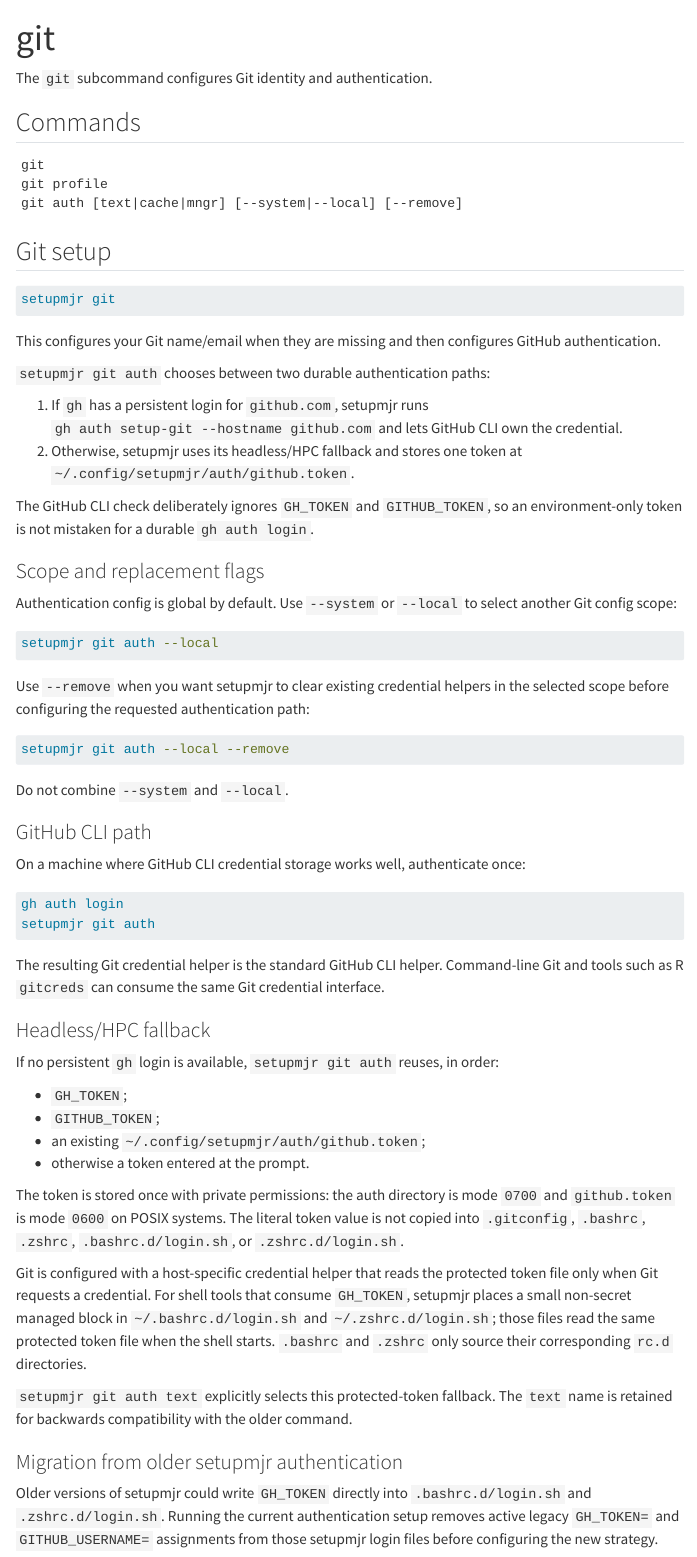
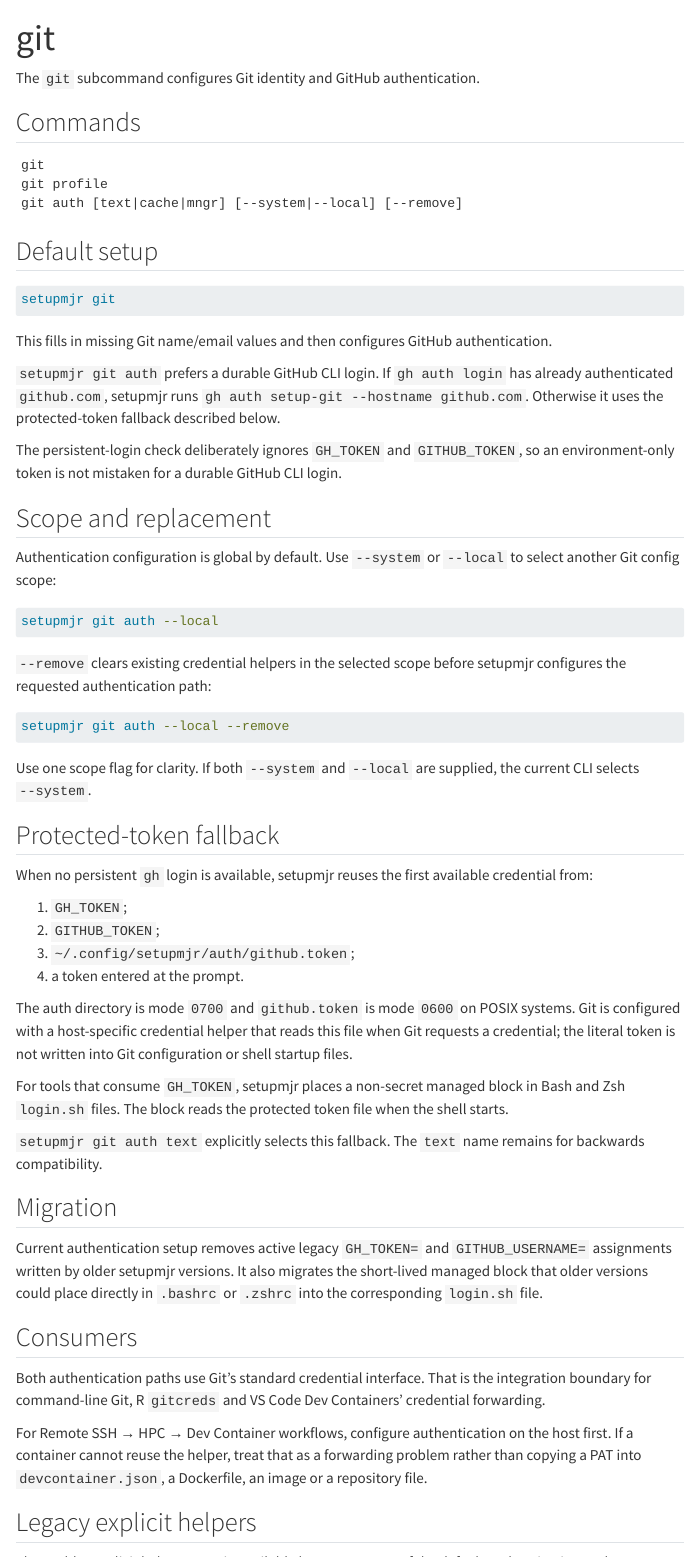
Before and after one commit to MiguelRodo/setupmjr, a Quarto document (git.qmd): the page in a window 1100 px wide, from its top, and a second part further down, joined at a grey line. Rendered offline with R 4.5, knitr and Pandoc in place of Quarto, with nearby package versions; menus at the side of the page are left out.

Commit message:
Ponytail Git guide

````diff
--- a/git.qmd
+++ b/git.qmd
@@ -3,7 +3,7 @@
 toc: true
 ---
 
-The `git` subcommand configures Git identity and authentication.
+The `git` subcommand configures Git identity and GitHub authentication.
 
 ## Commands
 
@@ -13,82 +13,62 @@
 git auth [text|cache|mngr] [--system|--local] [--remove]
 ```
 
-## Git setup
+## Default setup
 
 ```bash
 setupmjr git
 ```
 
-This configures your Git name/email when they are missing and then configures GitHub authentication.
+This fills in missing Git name/email values and then configures GitHub authentication.
 
-`setupmjr git auth` chooses between two durable authentication paths:
+`setupmjr git auth` prefers a durable GitHub CLI login. If `gh auth login` has already authenticated `github.com`, setupmjr runs `gh auth setup-git --hostname github.com`. Otherwise it uses the protected-token fallback described below.
 
-1. If `gh` has a persistent login for `github.com`, setupmjr runs `gh auth setup-git --hostname github.com` and lets GitHub CLI own the credential.
-2. Otherwise, setupmjr uses its headless/HPC fallback and stores one token at `~/.config/setupmjr/auth/github.token`.
+The persistent-login check deliberately ignores `GH_TOKEN` and `GITHUB_TOKEN`, so an environment-only token is not mistaken for a durable GitHub CLI login.
 
-The GitHub CLI check deliberately ignores `GH_TOKEN` and `GITHUB_TOKEN`, so an environment-only token is not mistaken for a durable `gh auth login`.
+## Scope and replacement
 
-### Scope and replacement flags
-
-Authentication config is global by default. Use `--system` or `--local` to select another Git config scope:
+Authentication configuration is global by default. Use `--system` or `--local` to select another Git config scope:
 
 ```bash
 setupmjr git auth --local
 ```
 
-Use `--remove` when you want setupmjr to clear existing credential helpers in the selected scope before configuring the requested authentication path:
+`--remove` clears existing credential helpers in the selected scope before setupmjr configures the requested authentication path:
 
 ```bash
 setupmjr git auth --local --remove
 ```
 
-Do not combine `--system` and `--local`.
+Use one scope flag for clarity. If both `--system` and `--local` are supplied, the current CLI selects `--system`.
 
-### GitHub CLI path
+## Protected-token fallback
 
-On a machine where GitHub CLI credential storage works well, authenticate once:
+When no persistent `gh` login is available, setupmjr reuses the first available credential from:
 
-```bash
-gh auth login
-setupmjr git auth
-```
+1. `GH_TOKEN`;
+2. `GITHUB_TOKEN`;
+3. `~/.config/setupmjr/auth/github.token`;
+4. a token entered at the prompt.
 
-The resulting Git credential helper is the standard GitHub CLI helper. Command-line Git and tools such as R `gitcreds` can consume the same Git credential interface.
+The auth directory is mode `0700` and `github.token` is mode `0600` on POSIX systems. Git is configured with a host-specific credential helper that reads this file when Git requests a credential; the literal token is not written into Git configuration or shell startup files.
 
-### Headless/HPC fallback
+For tools that consume `GH_TOKEN`, setupmjr places a non-secret managed block in Bash and Zsh `login.sh` files. The block reads the protected token file when the shell starts.
 
-If no persistent `gh` login is available, `setupmjr git auth` reuses, in order:
+`setupmjr git auth text` explicitly selects this fallback. The `text` name remains for backwards compatibility.
 
-- `GH_TOKEN`;
-- `GITHUB_TOKEN`;
-- an existing `~/.config/setupmjr/auth/github.token`;
-- otherwise a token entered at the prompt.
+## Migration
 
-The token is stored once with private permissions: the auth directory is mode `0700` and `github.token` is mode `0600` on POSIX systems. The literal token value is not copied into `.gitconfig`, `.bashrc`, `.zshrc`, `.bashrc.d/login.sh`, or `.zshrc.d/login.sh`.
+Current authentication setup removes active legacy `GH_TOKEN=` and `GITHUB_USERNAME=` assignments written by older setupmjr versions. It also migrates the short-lived managed block that older versions could place directly in `.bashrc` or `.zshrc` into the corresponding `login.sh` file.
 
-Git is configured with a host-specific credential helper that reads the protected token file only when Git requests a credential. For shell tools that consume `GH_TOKEN`, setupmjr places a small non-secret managed block in `~/.bashrc.d/login.sh` and `~/.zshrc.d/login.sh`; those files read the same protected token file when the shell starts. `.bashrc` and `.zshrc` only source their corresponding `rc.d` directories.
+## Consumers
 
-`setupmjr git auth text` explicitly selects this protected-token fallback. The `text` name is retained for backwards compatibility with the older command.
+Both authentication paths use Git's standard credential interface. That is the integration boundary for command-line Git, R `gitcreds` and VS Code Dev Containers' credential forwarding.
 
-### Migration from older setupmjr authentication
-
-Older versions of setupmjr could write `GH_TOKEN` directly into `.bashrc.d/login.sh` and `.zshrc.d/login.sh`. Running the current authentication setup removes active legacy `GH_TOKEN=` and `GITHUB_USERNAME=` assignments from those setupmjr login files before configuring the new strategy.
-
-A short-lived version also placed the non-secret managed block directly in `.bashrc` and `.zshrc`. Re-running `setupmjr git auth` migrates that block into the existing `login.sh` files automatically.
-
-### Dev Containers
-
-VS Code Dev Containers supports Git credential-helper forwarding and copies Git configuration into the container. The preferred path is therefore to configure authentication once on the HPC host with `setupmjr git auth` and let Dev Containers reuse that Git credential helper.
-
-The setupmjr fallback is deliberately implemented through the standard Git credential-helper interface for this reason. If a particular remote-HPC/container combination does not forward the helper correctly, test that environment before adding container-specific secret propagation. Do not bake a PAT into `devcontainer.json`, a Dockerfile, an image, or a repository file.
-
-### R `gitcreds`
-
-`gitcreds` asks Git's credential subsystem for credentials. Both setupmjr strategies configure that same subsystem, so `gitcreds::gitcreds_get("https://github.com")` can use the effective GitHub credential without a separate R-specific token store.
+For Remote SSH → HPC → Dev Container workflows, configure authentication on the host first. If a container cannot reuse the helper, treat that as a forwarding problem rather than copying a PAT into `devcontainer.json`, a Dockerfile, an image or a repository file.
 
 ## Legacy explicit helpers
 
-The older explicit helper commands remain available but are not part of the default authentication path:
+These older explicit helpers remain available but are not part of the default authentication path:
 
 ```bash
 setupmjr git auth cache
````
